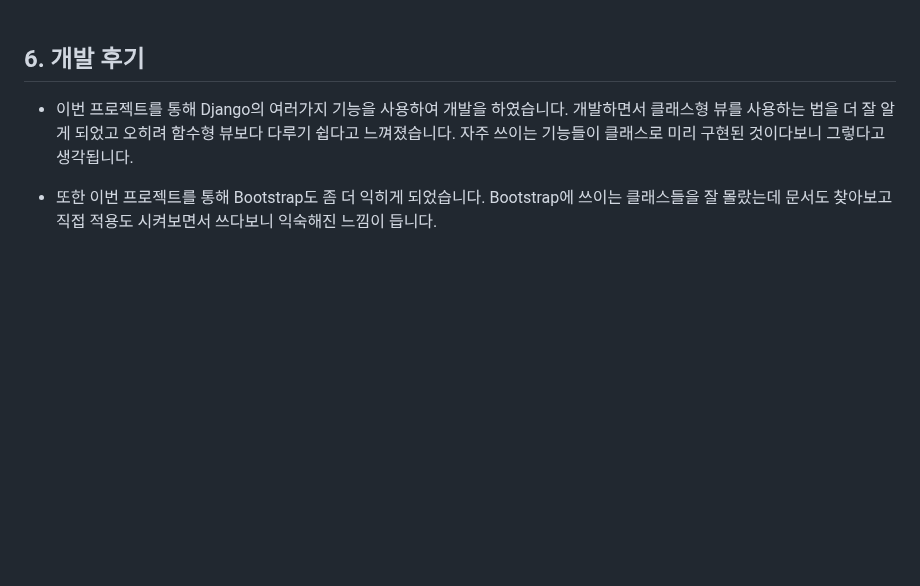
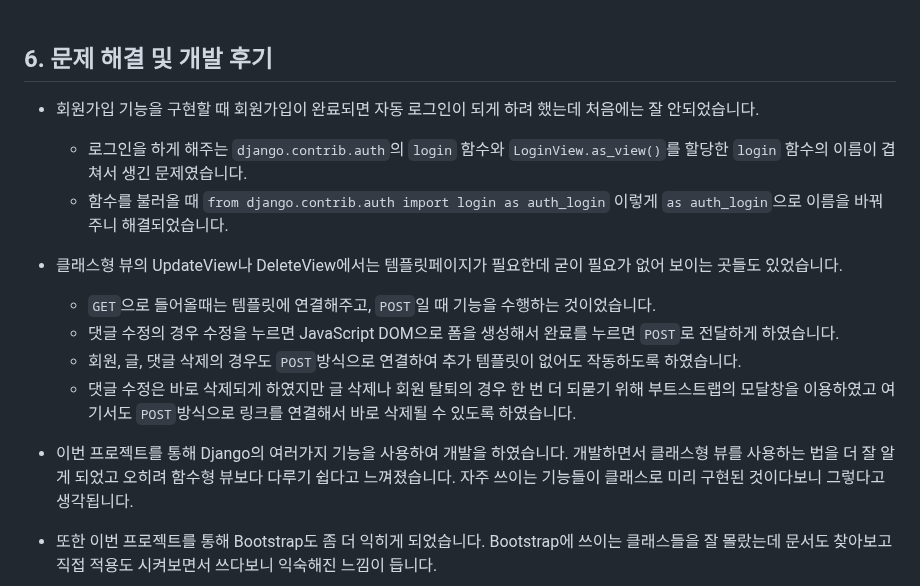
Before and after one commit to Haesun-Pyeon/django-blog, a Markdown page: README.md, the part around the change. GitHub-like rendering; blank space fills up the shorter version.

Commit message:
📝 Update: README 수정

```diff
--- a/README.md
+++ b/README.md
@@ -385,7 +385,17 @@ App: blog                      | Views Function  | HTML File
 - Posts는 전체 글 목록을 볼 수 있고, Hobby Space를 누르면 메인 페이지로 이동합니다.
 <br><br>
 
-## 6. 개발 후기
+## 6. 문제 해결 및 개발 후기
+- 회원가입 기능을 구현할 때 회원가입이 완료되면 자동 로그인이 되게 하려 했는데 처음에는 잘 안되었습니다.
+    - 로그인을 하게 해주는 `django.contrib.auth`의 `login` 함수와 `LoginView.as_view()`를 할당한 `login` 함수의 이름이 겹쳐서 생긴 문제였습니다.
+    - 함수를 불러올 때 `from django.contrib.auth import login as auth_login` 이렇게 `as auth_login`으로 이름을 바꿔주니 해결되었습니다.
+
+- 클래스형 뷰의 UpdateView나 DeleteView에서는 템플릿페이지가 필요한데 굳이 필요가 없어 보이는 곳들도 있었습니다.
+    - `GET`으로 들어올때는 템플릿에 연결해주고, `POST`일 때 기능을 수행하는 것이었습니다.
+    - 댓글 수정의 경우 수정을 누르면 JavaScript DOM으로 폼을 생성해서 완료를 누르면 `POST`로 전달하게 하였습니다.
+    - 회원, 글, 댓글 삭제의 경우도 `POST`방식으로 연결하여 추가 템플릿이 없어도 작동하도록 하였습니다.
+    - 댓글 수정은 바로 삭제되게 하였지만 글 삭제나 회원 탈퇴의 경우 한 번 더 되묻기 위해 부트스트랩의 모달창을 이용하였고 여기서도 `POST`방식으로 링크를 연결해서 바로 삭제될 수 있도록 하였습니다.
+
 - 이번 프로젝트를 통해 Django의 여러가지 기능을 사용하여 개발을 하였습니다. 개발하면서 클래스형 뷰를 사용하는 법을 더 잘 알게 되었고 오히려 함수형 뷰보다 다루기 쉽다고 느껴졌습니다. 자주 쓰이는 기능들이 클래스로 미리 구현된 것이다보니 그렇다고 생각됩니다.
 
 - 또한 이번 프로젝트를 통해 Bootstrap도 좀 더 익히게 되었습니다. Bootstrap에 쓰이는 클래스들을 잘 몰랐는데 문서도 찾아보고 직접 적용도 시켜보면서 쓰다보니 익숙해진 느낌이 듭니다.
```
